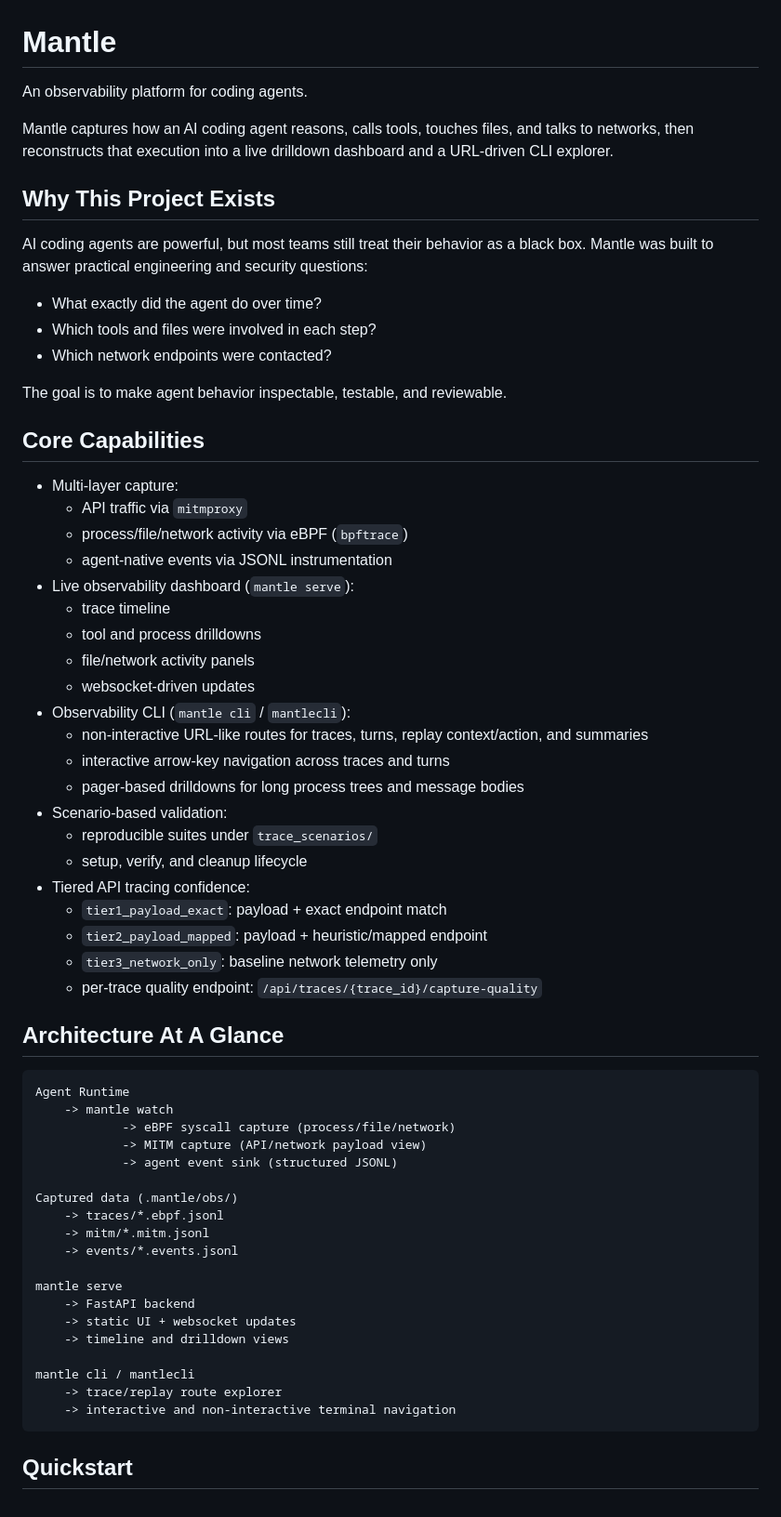
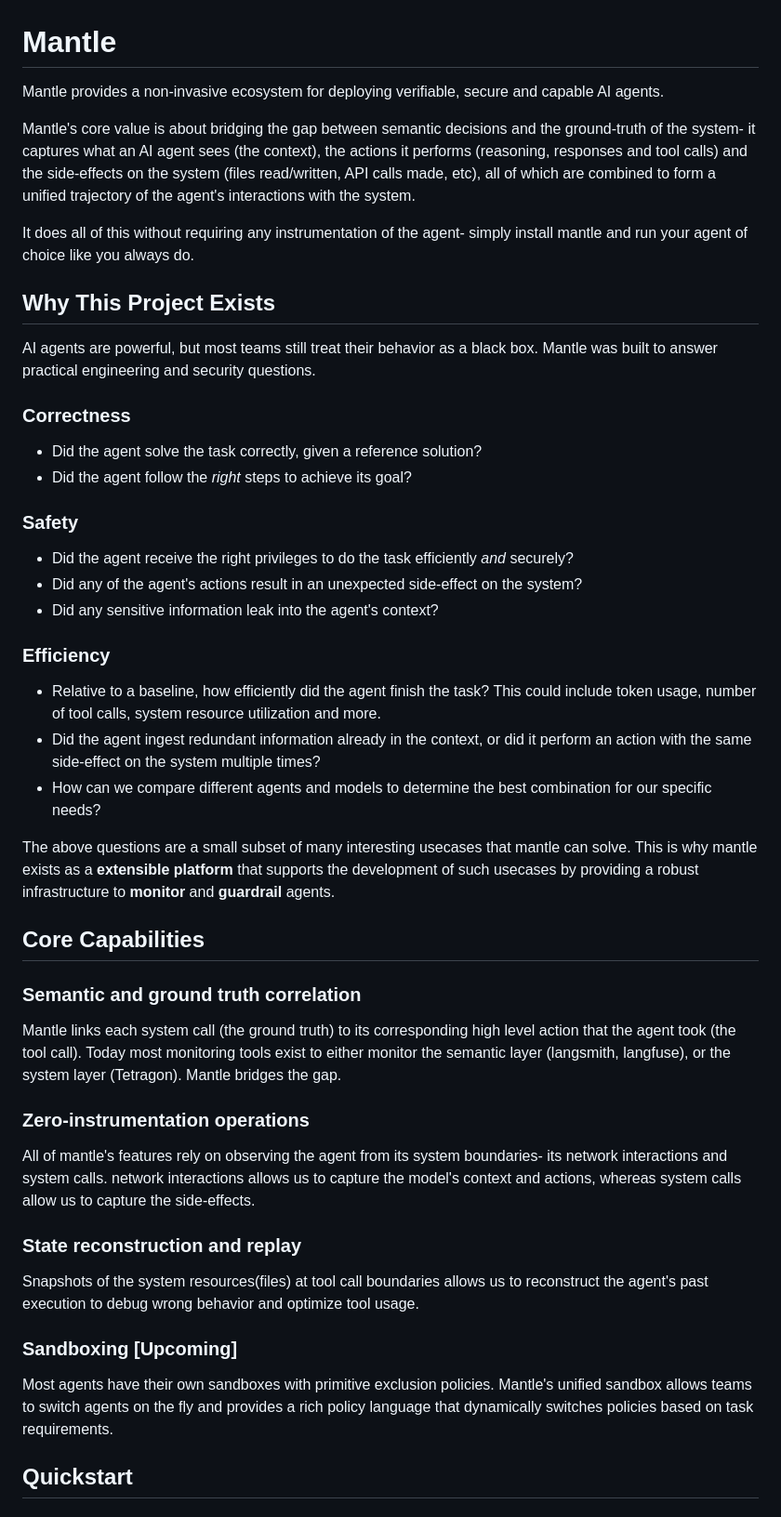
Before and after one commit to RHarshith/mantle, a Markdown page: README.md, the part around one of its changes. Shown at 93% size. Drawn GitHub-style.

````diff
--- a/README.md
+++ b/README.md
@@ -1,66 +1,46 @@
 # Mantle
 
-An observability platform for coding agents.
+Mantle provides a non-invasive ecosystem for deploying verifiable, secure and capable AI agents.
 
-Mantle captures how an AI coding agent reasons, calls tools, touches files, and talks to networks, then reconstructs that execution into a live drilldown dashboard and a URL-driven CLI explorer.
+Mantle's core value is about bridging the gap between semantic decisions and the ground-truth of the system- it captures what an AI agent sees (the context), the actions it performs (reasoning, responses and tool calls) and the side-effects on the system (files read/written, API calls made, etc), all of which are combined to form a unified trajectory of the agent's interactions with the system.
+
+It does all of this without requiring any instrumentation of the agent- simply install mantle and run your agent of choice like you always do.
+
 
 ## Why This Project Exists
 
-AI coding agents are powerful, but most teams still treat their behavior as a black box. Mantle was built to answer practical engineering and security questions:
+AI agents are powerful, but most teams still treat their behavior as a black box. Mantle was built to answer practical engineering and security questions.
 
-- What exactly did the agent do over time?
-- Which tools and files were involved in each step?
-- Which network endpoints were contacted?
+### Correctness
+- Did the agent solve the task correctly, given a reference solution?
+- Did the agent follow the *right* steps to achieve its goal?
 
-The goal is to make agent behavior inspectable, testable, and reviewable.
+### Safety
+- Did the agent receive the right privileges to do the task efficiently *and* securely?
+- Did any of the agent's actions result in an unexpected side-effect on the system?
+- Did any sensitive information leak into the agent's context?
+
+### Efficiency
+- Relative to a baseline, how efficiently did the agent finish the task? This could include token usage, number of tool calls, system resource utilization and more.
+- Did the agent ingest redundant information already in the context, or did it perform an action with the same side-effect on the system multiple times?
+- How can we compare different agents and models to determine the best combination for our specific needs?
+
+The above questions are a small subset of many interesting usecases that mantle can solve. This is why mantle exists as a **extensible platform** that supports the development of such usecases by providing a robust infrastructure to **monitor** and **guardrail** agents.
 
 ## Core Capabilities
 
-- Multi-layer capture:
-	- API traffic via `mitmproxy`
-	- process/file/network activity via eBPF (`bpftrace`)
-	- agent-native events via JSONL instrumentation
-- Live observability dashboard (`mantle serve`):
-	- trace timeline
-	- tool and process drilldowns
-	- file/network activity panels
-	- websocket-driven updates
-- Observability CLI (`mantle cli` / `mantlecli`):
-	- non-interactive URL-like routes for traces, turns, replay context/action, and summaries
-	- interactive arrow-key navigation across traces and turns
-	- pager-based drilldowns for long process trees and message bodies
-- Scenario-based validation:
-	- reproducible suites under `trace_scenarios/`
-	- setup, verify, and cleanup lifecycle
-- Tiered API tracing confidence:
-	- `tier1_payload_exact`: payload + exact endpoint match
-	- `tier2_payload_mapped`: payload + heuristic/mapped endpoint
-	- `tier3_network_only`: baseline network telemetry only
-	- per-trace quality endpoint: `/api/traces/{trace_id}/capture-quality`
+### Semantic and ground truth correlation
+Mantle links each system call (the ground truth) to its corresponding high level action that the agent took (the tool call). Today most monitoring tools exist to either monitor the semantic layer (langsmith, langfuse), or the system layer (Tetragon). Mantle bridges the gap.
 
-## Architecture At A Glance
+### Zero-instrumentation operations
+All of mantle's features rely on observing the agent from its system boundaries- its network interactions and system calls. network interactions allows us to capture the model's context and actions, whereas system calls allow us to capture the side-effects.
 
-```text
-Agent Runtime
-	-> mantle watch
-			-> eBPF syscall capture (process/file/network)
-			-> MITM capture (API/network payload view)
-			-> agent event sink (structured JSONL)
+### State reconstruction and replay
+Snapshots of the system resources(files) at tool call boundaries allows us to reconstruct the agent's past execution to debug wrong behavior and optimize tool usage.
 
-Captured data (.mantle/obs/)
-	-> traces/*.ebpf.jsonl
-	-> mitm/*.mitm.jsonl
-	-> events/*.events.jsonl
+### Sandboxing [Upcoming]
+Most agents have their own sandboxes with primitive exclusion policies. Mantle's unified sandbox allows teams to switch agents on the fly and provides a rich policy language that dynamically switches policies based on task requirements.
 
-mantle serve
-	-> FastAPI backend
-	-> static UI + websocket updates
-	-> timeline and drilldown views
-
-mantle cli / mantlecli
-	-> trace/replay route explorer
-	-> interactive and non-interactive terminal navigation
-```
 
 ## Quickstart
 
````
Also changed, not shown: other parts of README.md (+67 -142 lines).
